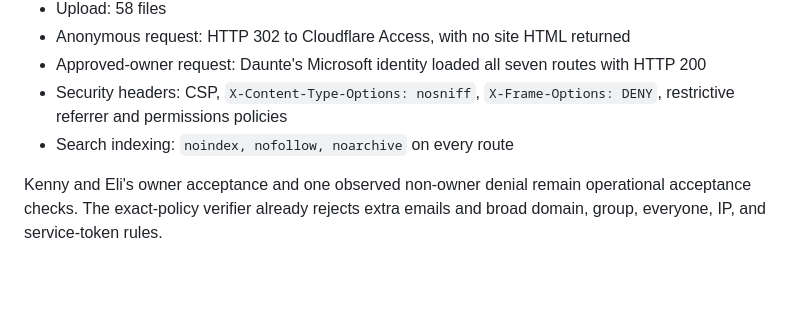
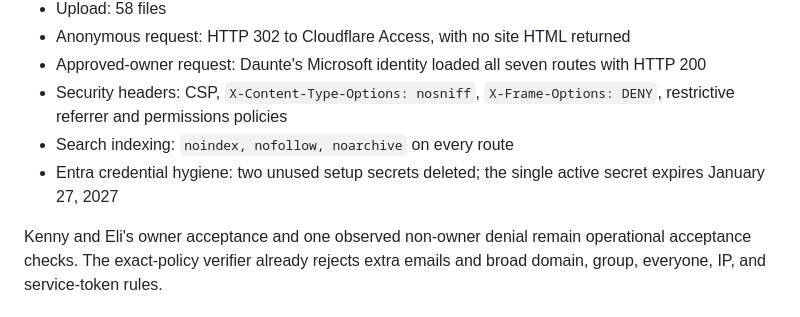
Before and after one commit to BuildwithBPP/bpp-tools, a Markdown page: hq/docs/protected-preview-deployment.md, the part around the change. GitHub-like rendering; blank space fills up the shorter version.

Commit message:
docs: record access credential lifecycle

```diff
--- a/hq/docs/protected-preview-deployment.md
+++ b/hq/docs/protected-preview-deployment.md
@@ -69,6 +69,7 @@ The command rebuilds and validates the site, verifies the Access boundary throug
 - Approved-owner request: Daunte's Microsoft identity loaded all seven routes with HTTP 200
 - Security headers: CSP, `X-Content-Type-Options: nosniff`, `X-Frame-Options: DENY`, restrictive referrer and permissions policies
 - Search indexing: `noindex, nofollow, noarchive` on every route
+- Entra credential hygiene: two unused setup secrets deleted; the single active secret expires January 27, 2027
 
 Kenny and Eli's owner acceptance and one observed non-owner denial remain operational acceptance checks. The exact-policy verifier already rejects extra emails and broad domain, group, everyone, IP, and service-token rules.
 
```
